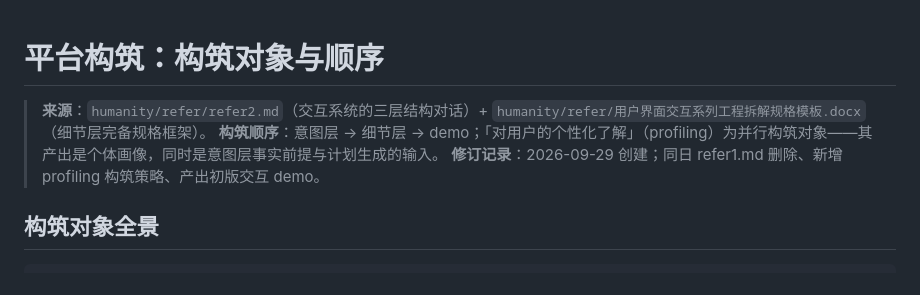
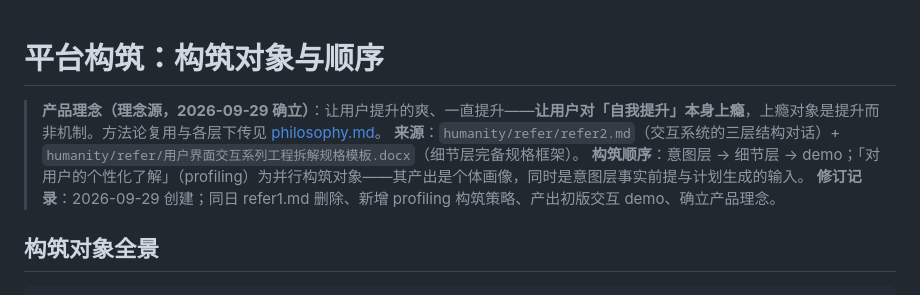
Before and after one commit to YidaZZZZ/MonkeyHandler, a Markdown page: construction/README.md, the part around the change. Rendered like a GitHub page.

```diff
--- a/construction/README.md
+++ b/construction/README.md
@@ -1,8 +1,9 @@
 # 平台构筑：构筑对象与顺序
 
+> **产品理念（理念源，2026-09-29 确立）**：让用户提升的爽、一直提升——**让用户对「自我提升」本身上瘾**，上瘾对象是提升而非机制。方法论复用与各层下传见 [philosophy.md](philosophy.md)。
 > **来源**：`humanity/refer/refer2.md`（交互系统的三层结构对话）+ `humanity/refer/用户界面交互系列工程拆解规格模板.docx`（细节层完备规格框架）。
 > **构筑顺序**：意图层 → 细节层 → demo；「对用户的个性化了解」（profiling）为并行构筑对象——其产出是个体画像，同时是意图层事实前提与计划生成的输入。
-> **修订记录**：2026-09-29 创建；同日 refer1.md 删除、新增 profiling 构筑策略、产出初版交互 demo。
+> **修订记录**：2026-09-29 创建；同日 refer1.md 删除、新增 profiling 构筑策略、产出初版交互 demo、确立产品理念。
 
 ## 构筑对象全景
 
```
Also changed, not shown: construction/intent/README.md (+1 -1 lines), construction/philosophy.md (added, +53 -0 lines).
